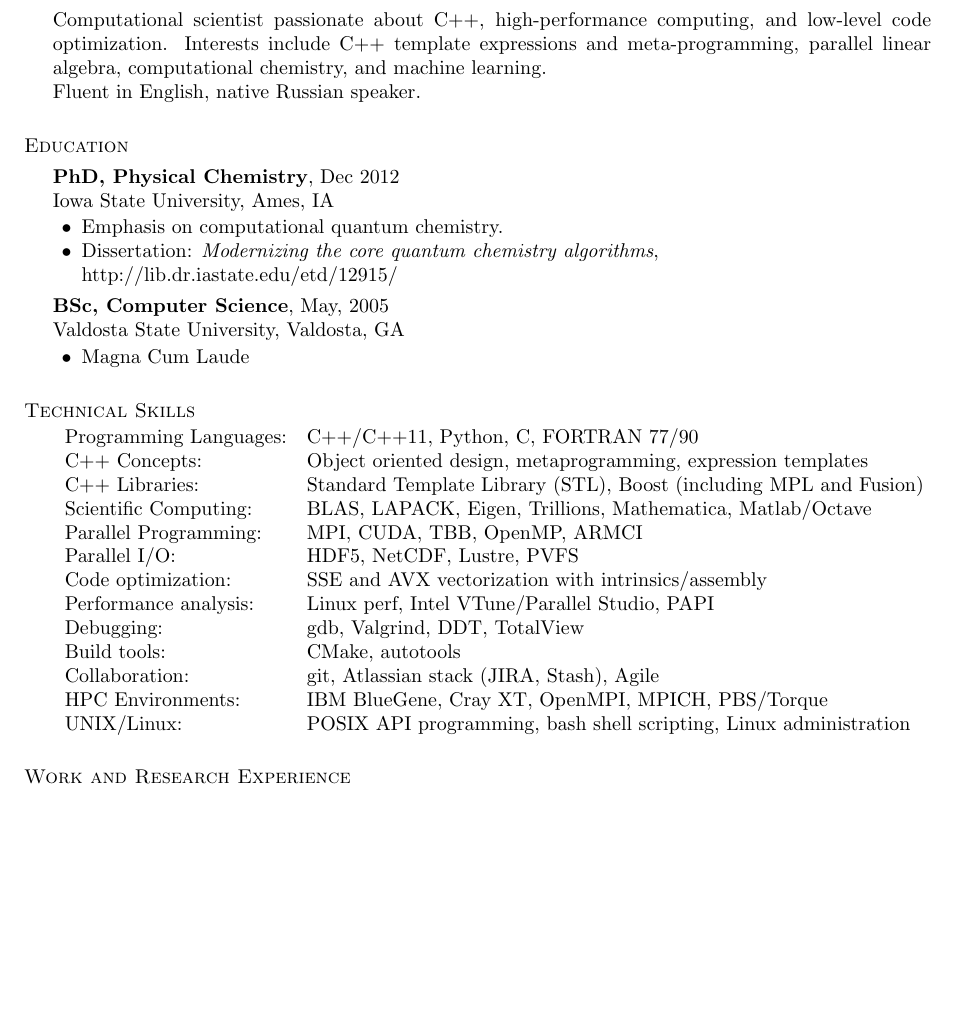
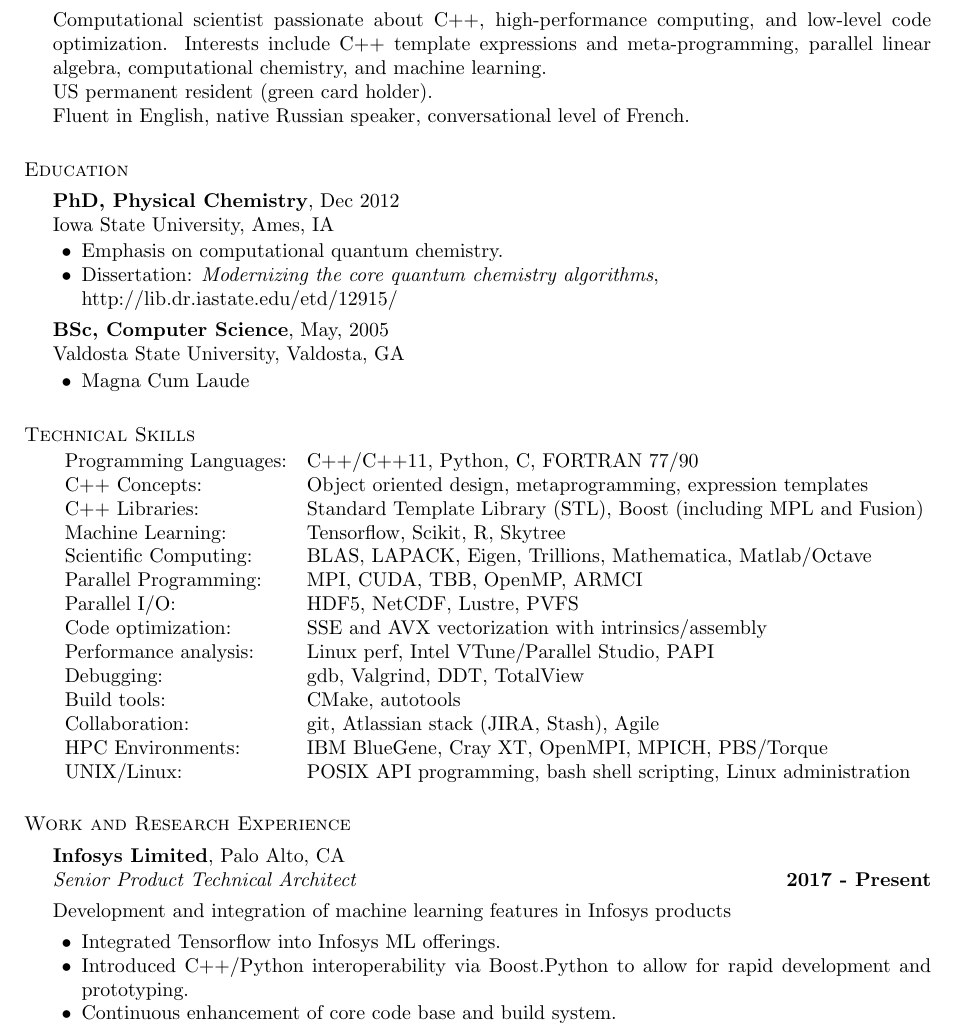
Before and after one commit to asadchev/cv, a LaTeX CV (asadchev.tex): part of page 1 of 3, cut so that both start at the same text, the shorter picture padded with empty space. Compiled offline with pdfLaTeX.

Commit message:
Updated for Infosys work experience

```diff
--- a/asadchev.tex
+++ b/asadchev.tex
@@ -42,7 +42,8 @@
 Computational scientist passionate about C++, high-performance computing, and low-level code optimization.
 Interests include C++ template expressions and meta-programming, parallel linear algebra,
 computational chemistry, and machine learning. \\
-Fluent in English, native Russian speaker.
+US permanent resident (green card holder).\\
+Fluent in English, native Russian speaker, conversational level of French.
 
 
 \section{\sc Education}
@@ -71,6 +72,7 @@
 Programming Languages: & C++/C++11, Python, C, FORTRAN 77/90 \\
 C++ Concepts: & Object oriented design, metaprogramming, expression templates \\
 C++ Libraries: & Standard Template Library (STL), Boost (including MPL and Fusion)\\
+Machine Learning: & Tensorflow, Scikit, R, Skytree \\
 Scientific Computing: & BLAS, LAPACK, Eigen, Trillions, Mathematica, Matlab/Octave \\
 Parallel Programming: & MPI, CUDA, TBB, OpenMP, ARMCI \\
 Parallel I/O: & HDF5, NetCDF, Lustre, PVFS \\
@@ -86,3 +88,13 @@
 
 \section{\sc Work and Research Experience}
 \vspace{.05in}
+{\bf Infosys Limited}, Palo Alto, CA \\
+{\it Senior Product Technical Architect} \hfill {\bf 2017 - Present}
+
+Development and integration of machine learning features in Infosys products
+\vspace{.05in}
+\begin{list2}
+\item Integrated Tensorflow into Infosys ML offerings.
+\item Introduced C++/Python interoperability via Boost.Python to allow for rapid development and prototyping.
+\item Continuous enhancement of core code base and build system.
+\end{list2}
```
Also changed, not shown: asadchev.pdf, asadchev.tex (9 more changed lines).
